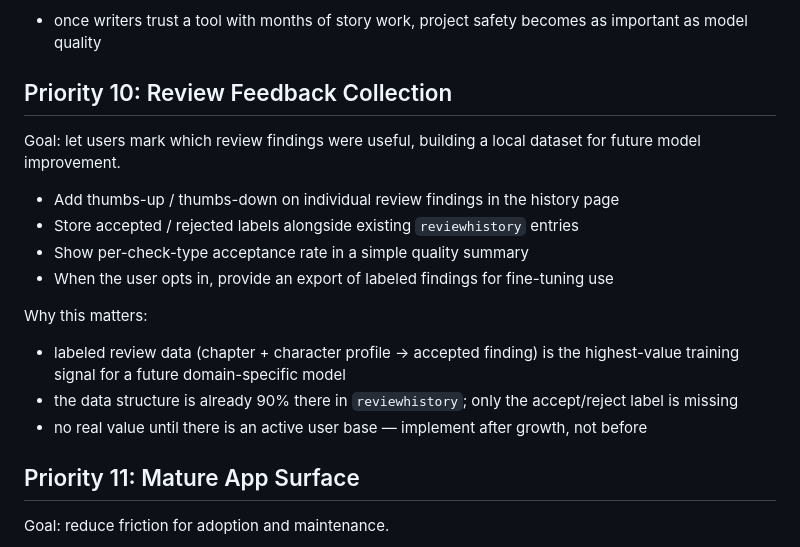
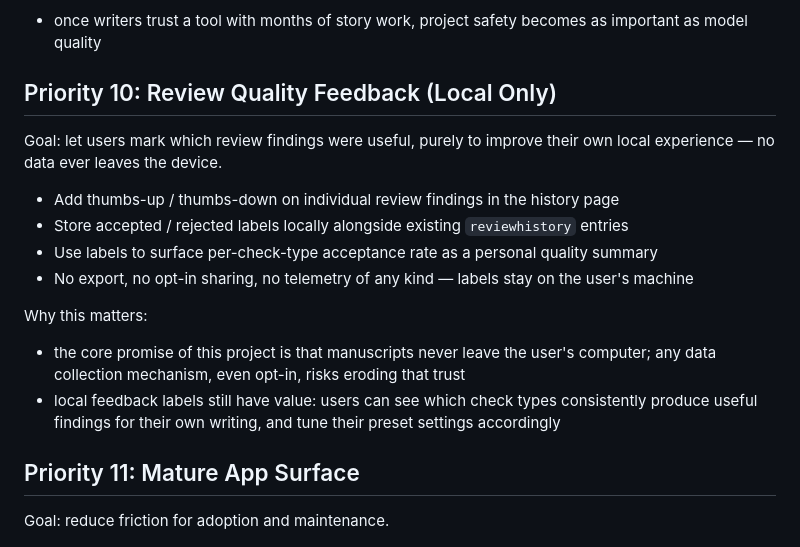
Before and after one commit to easonchiang07-ship-it/novel-assistant, a Markdown page: docs/ROADMAP.md, the part around the change. GitHub-like rendering.

Commit message:
Remove data collection from review feedback priority
Reframe Priority 10 as local-only feedback: thumbs up/down labels
stay on the user's machine and are never exported or shared. Aligns
with the project's core promise that manuscripts never leave the
user's computer.

Co-Authored-By: Claude Sonnet 4.6 <noreply@anthropic.com>

```diff
--- a/docs/ROADMAP.md
+++ b/docs/ROADMAP.md
@@ -246,20 +246,19 @@ Why this matters:
 
 - once writers trust a tool with months of story work, project safety becomes as important as model quality
 
-## Priority 10: Review Feedback Collection
+## Priority 10: Review Quality Feedback (Local Only)
 
-Goal: let users mark which review findings were useful, building a local dataset for future model improvement.
+Goal: let users mark which review findings were useful, purely to improve their own local experience — no data ever leaves the device.
 
 - Add thumbs-up / thumbs-down on individual review findings in the history page
-- Store accepted / rejected labels alongside existing `reviewhistory` entries
-- Show per-check-type acceptance rate in a simple quality summary
-- When the user opts in, provide an export of labeled findings for fine-tuning use
+- Store accepted / rejected labels locally alongside existing `reviewhistory` entries
+- Use labels to surface per-check-type acceptance rate as a personal quality summary
+- No export, no opt-in sharing, no telemetry of any kind — labels stay on the user's machine
 
 Why this matters:
 
-- labeled review data (chapter + character profile → accepted finding) is the highest-value training signal for a future domain-specific model
-- the data structure is already 90% there in `reviewhistory`; only the accept/reject label is missing
-- no real value until there is an active user base — implement after growth, not before
+- the core promise of this project is that manuscripts never leave the user's computer; any data collection mechanism, even opt-in, risks eroding that trust
+- local feedback labels still have value: users can see which check types consistently produce useful findings for their own writing, and tune their preset settings accordingly
 
 ## Priority 11: Mature App Surface
 
```
